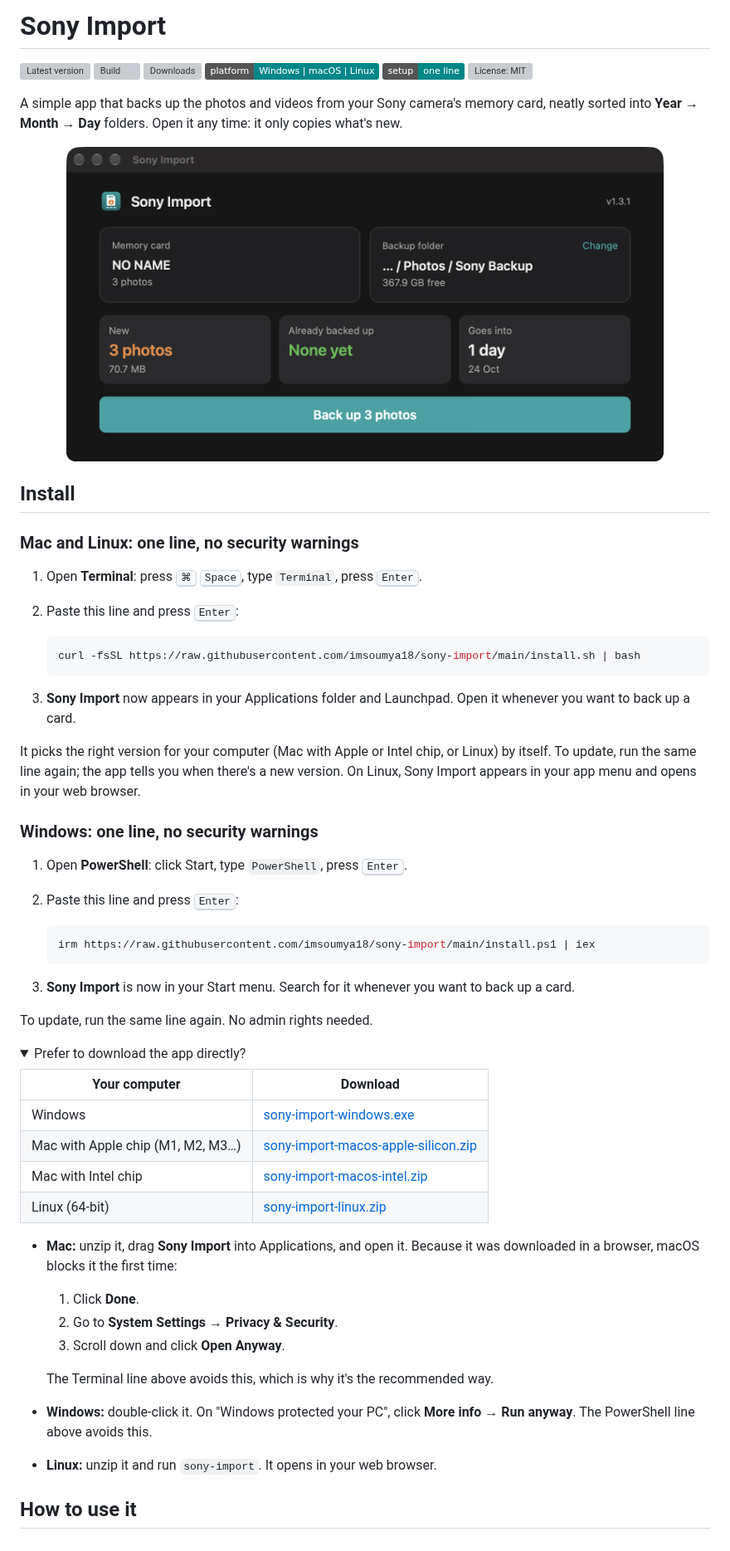
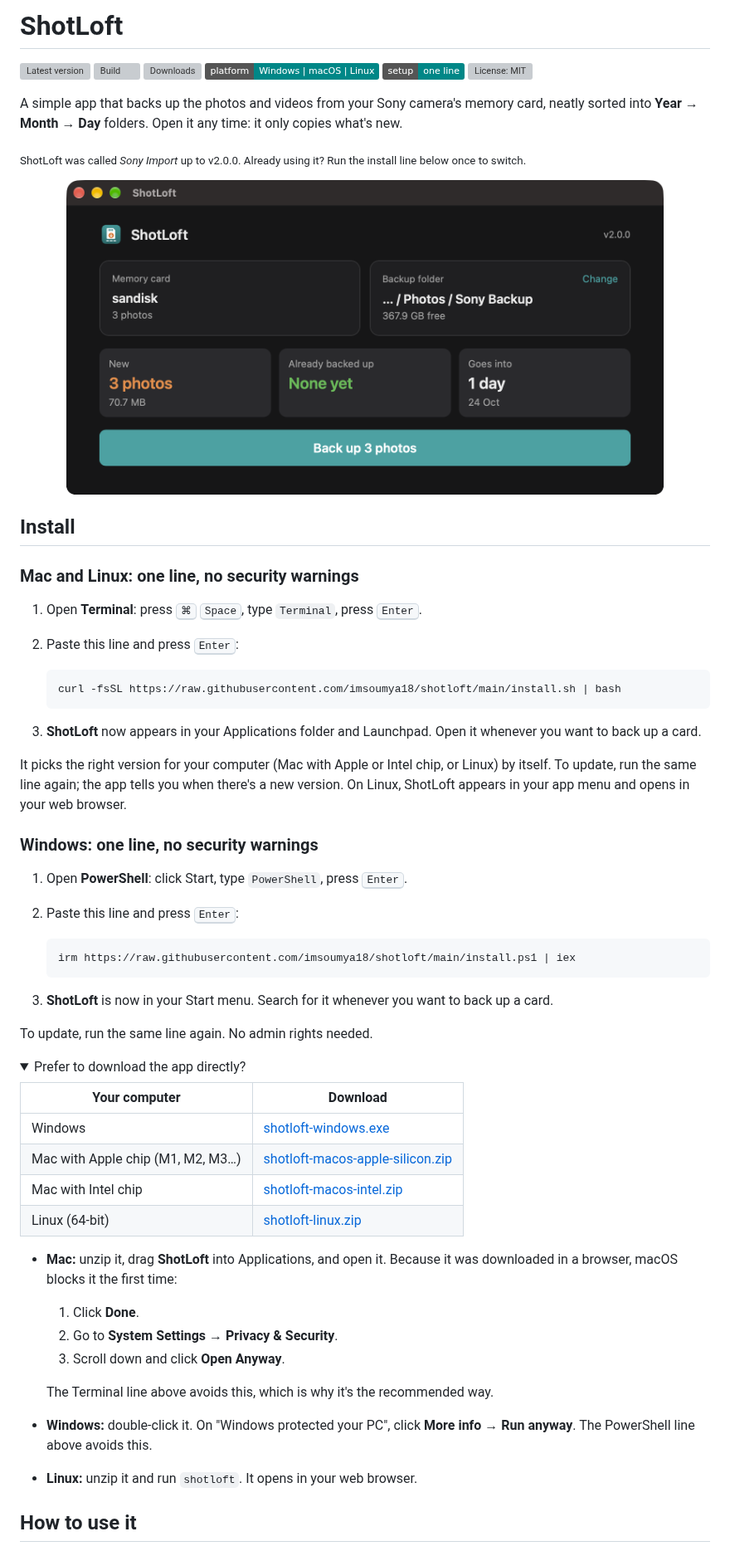
Before and after one commit to imsoumya18/offcard, a Markdown page: README.md, the part around one of its changes. Shown at 83% size. Rendered like a GitHub page; pictures changed too: docs/screenshot.png; folded sections open; badges without logos; grey boxes are pictures that could not be loaded.

Commit message:
Docs: ShotLoft name everywhere, former-name notes, real ShotLoft screenshot

````diff
--- a/README.md
+++ b/README.md
@@ -1,2 +1,2 @@
-# Sony Import
+# ShotLoft
 
@@ -10,7 +10,9 @@
 A simple app that backs up the photos and videos from your Sony camera's memory card, neatly
 sorted into **Year → Month → Day** folders. Open it any time: it only copies what's new.
 
-<p align="center"><img src="docs/screenshot.png" alt="The Sony Import app showing a memory card, the backup folder, and what will be backed up" width="720"></p>
+<sub>ShotLoft was called *Sony Import* up to v2.0.0. Already using it? Run the install line below once to switch.</sub>
+
+<p align="center"><img src="docs/screenshot.png" alt="The ShotLoft app showing a memory card, the backup folder, and what will be backed up" width="720"></p>
 
 ## Install
 
@@ -20,15 +22,15 @@ sorted into **Year → Month → Day** folders. Open it any time: it only copies
 2. Paste this line and press <kbd>Enter</kbd>:
 
    ```bash
-   curl -fsSL https://raw.githubusercontent.com/imsoumya18/sony-import/main/install.sh | bash
+   curl -fsSL https://raw.githubusercontent.com/imsoumya18/shotloft/main/install.sh | bash
    ```
 
-3. **Sony Import** now appears in your Applications folder and Launchpad. Open it whenever you
+3. **ShotLoft** now appears in your Applications folder and Launchpad. Open it whenever you
    want to back up a card.
 
 It picks the right version for your computer (Mac with Apple or Intel chip, or Linux) by itself.
 To update, run the same line again; the app tells you when there's a new version. On Linux,
-Sony Import appears in your app menu and opens in your web browser.
+ShotLoft appears in your app menu and opens in your web browser.
 
 ### Windows: one line, no security warnings
 
@@ -36,10 +38,10 @@ Sony Import appears in your app menu and opens in your web browser.
 2. Paste this line and press <kbd>Enter</kbd>:
 
    ```powershell
-   irm https://raw.githubusercontent.com/imsoumya18/sony-import/main/install.ps1 | iex
+   irm https://raw.githubusercontent.com/imsoumya18/shotloft/main/install.ps1 | iex
    ```
 
-3. **Sony Import** is now in your Start menu. Search for it whenever you want to back up a card.
+3. **ShotLoft** is now in your Start menu. Search for it whenever you want to back up a card.
 
 To update, run the same line again. No admin rights needed.
 
@@ -48,12 +50,12 @@ To update, run the same line again. No admin rights needed.
 
 | Your computer | Download |
 |---|---|
-| Windows | [sony-import-windows.exe](https://github.com/imsoumya18/sony-import/releases/latest/download/sony-import-windows.exe) |
-| Mac with Apple chip (M1, M2, M3…) | [sony-import-macos-apple-silicon.zip](https://github.com/imsoumya18/sony-import/releases/latest/download/sony-import-macos-apple-silicon.zip) |
-| Mac with Intel chip | [sony-import-macos-intel.zip](https://github.com/imsoumya18/sony-import/releases/latest/download/sony-import-macos-intel.zip) |
-| Linux (64-bit) | [sony-import-linux.zip](https://github.com/imsoumya18/sony-import/releases/latest/download/sony-import-linux.zip) |
+| Windows | [shotloft-windows.exe](https://github.com/imsoumya18/shotloft/releases/latest/download/shotloft-windows.exe) |
+| Mac with Apple chip (M1, M2, M3…) | [shotloft-macos-apple-silicon.zip](https://github.com/imsoumya18/shotloft/releases/latest/download/shotloft-macos-apple-silicon.zip) |
+| Mac with Intel chip | [shotloft-macos-intel.zip](https://github.com/imsoumya18/shotloft/releases/latest/download/shotloft-macos-intel.zip) |
+| Linux (64-bit) | [shotloft-linux.zip](https://github.com/imsoumya18/shotloft/releases/latest/download/shotloft-linux.zip) |
 
-- **Mac:** unzip it, drag **Sony Import** into Applications, and open it. Because it was
+- **Mac:** unzip it, drag **ShotLoft** into Applications, and open it. Because it was
   downloaded in a browser, macOS blocks it the first time:
   1. Click **Done**.
   2. Go to **System Settings → Privacy & Security**.
@@ -62,7 +64,7 @@ To update, run the same line again. No admin rights needed.
   The Terminal line above avoids this, which is why it's the recommended way.
 - **Windows:** double-click it. On "Windows protected your PC", click **More info** → **Run anyway**.
   The PowerShell line above avoids this.
-- **Linux:** unzip it and run `sony-import`. It opens in your web browser.
+- **Linux:** unzip it and run `shotloft`. It opens in your web browser.
 </details>
 
 ## How to use it
````
Also changed, not shown: other parts of README.md (+9 -9 lines), CHANGELOG.md (+13 -4 lines), DEVELOPMENT.md (+53 -37 lines).
